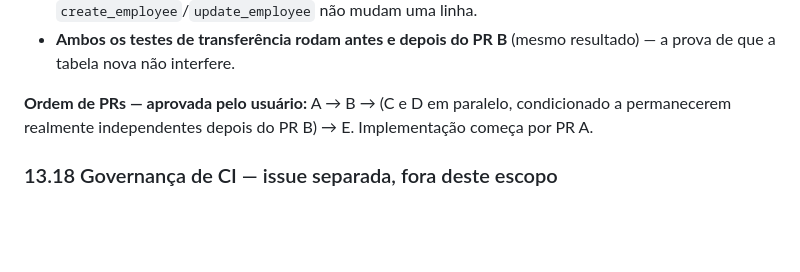
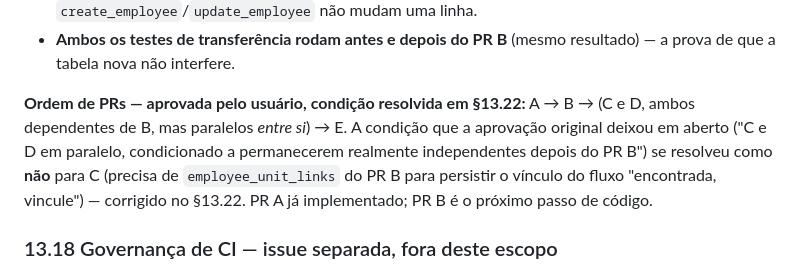
Before and after one commit to rocksbrothers-png/epi-controle, a Markdown page: docs/adr/ADR-0002-cadastro-simplificado-terceirizados.md, the part around one of its changes. GitHub-like rendering; blank space fills up the shorter version.

```diff
--- a/docs/adr/ADR-0002-cadastro-simplificado-terceirizados.md
+++ b/docs/adr/ADR-0002-cadastro-simplificado-terceirizados.md
@@ -1715,9 +1715,13 @@ critério de aceite em §13.14, resumo aqui):
 - **Ambos os testes de transferência rodam antes e depois do PR B** (mesmo
   resultado) — a prova de que a tabela nova não interfere.
 
-**Ordem de PRs — aprovada pelo usuário:** A → B → (C e D em paralelo,
-condicionado a permanecerem realmente independentes depois do PR B) → E.
-Implementação começa por PR A.
+**Ordem de PRs — aprovada pelo usuário, condição resolvida em §13.22:**
+A → B → (C e D, ambos dependentes de B, mas paralelos *entre si*) → E. A
+condição que a aprovação original deixou em aberto ("C e D em paralelo,
+condicionado a permanecerem realmente independentes depois do PR B") se
+resolveu como **não** para C (precisa de `employee_unit_links` do PR B
+para persistir o vínculo do fluxo "encontrada, vincule") — corrigido no
+§13.22. PR A já implementado; PR B é o próximo passo de código.
 
 ### 13.18 Governança de CI — issue separada, fora deste escopo
 
```
Also changed, not shown: other parts of docs/adr/ADR-0002-cadastro-simplificado-terceirizados.md (+69 -0 lines).
